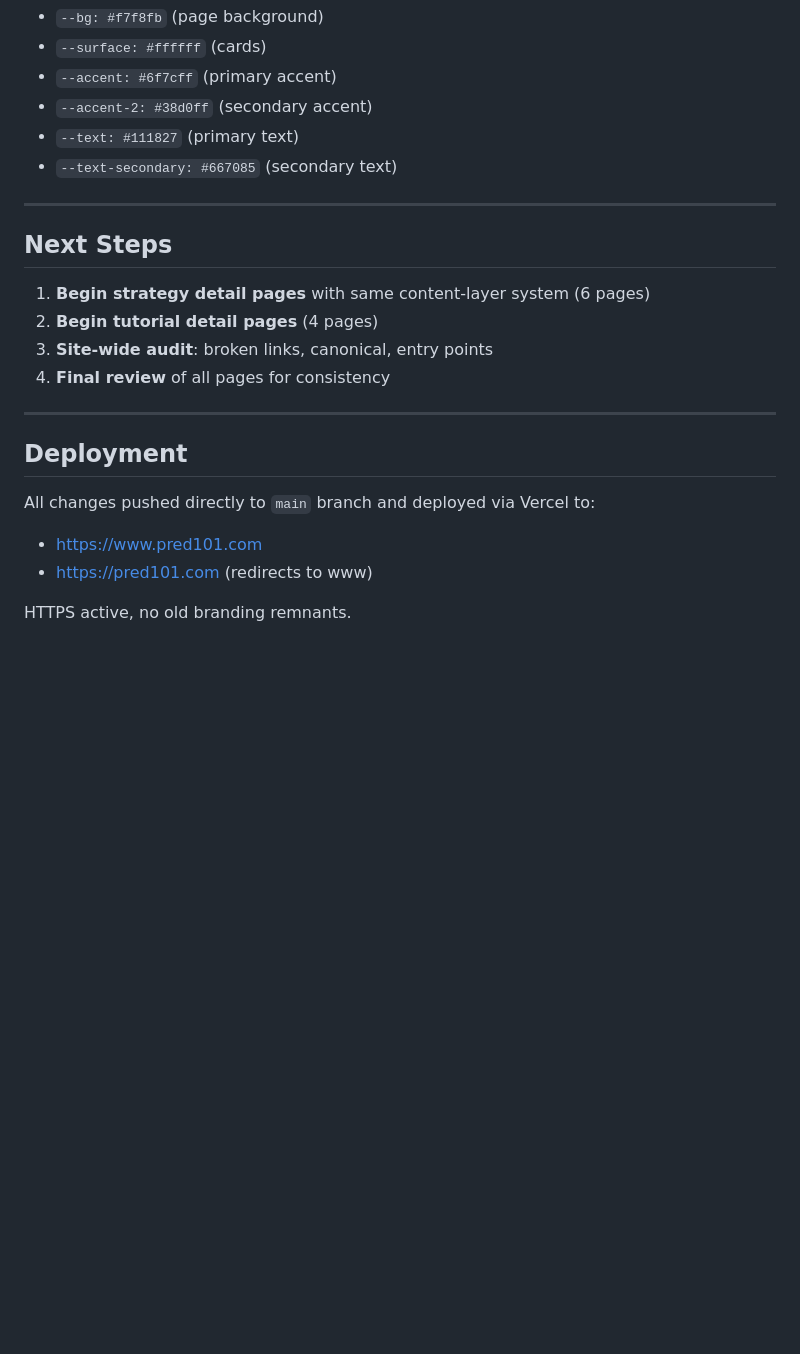
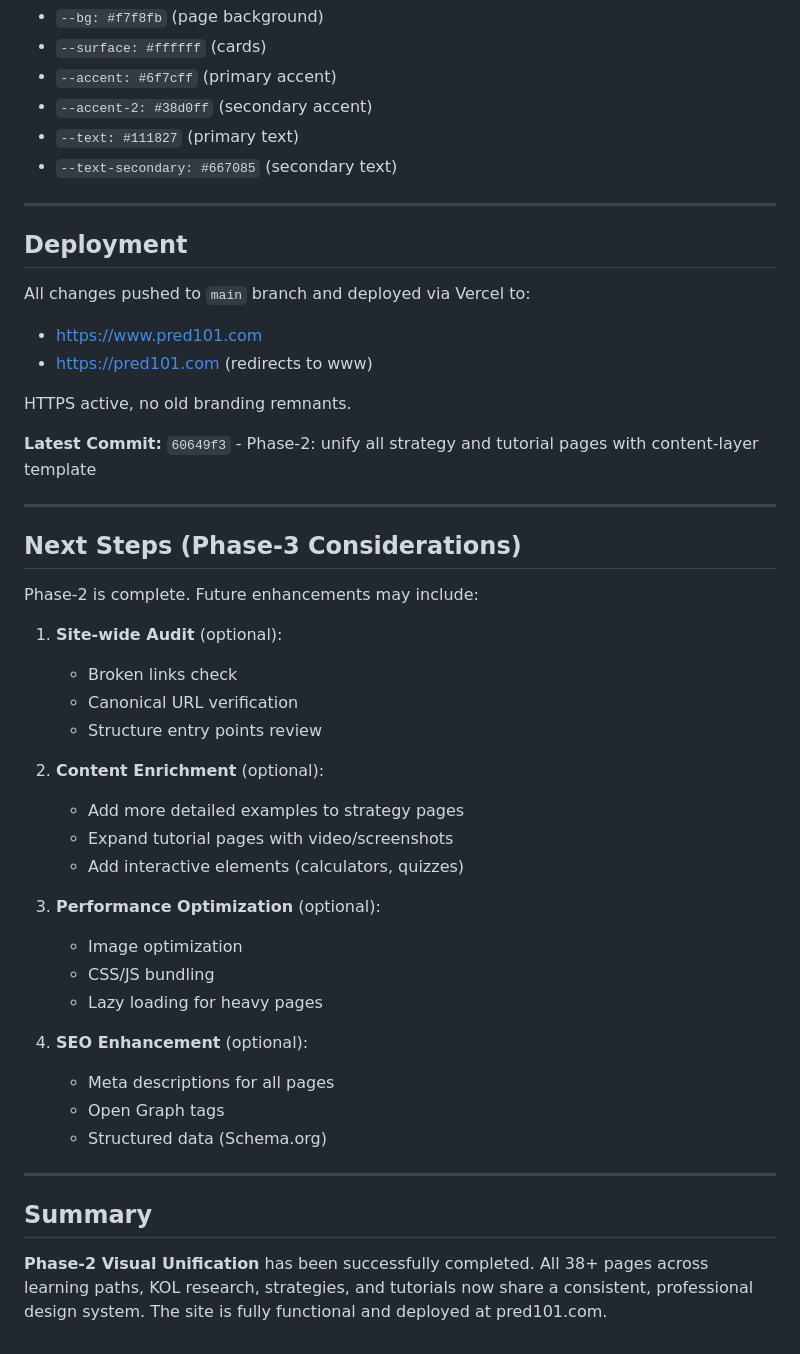
Before and after one commit to RobinZorro86/polymarket-reporter, a Markdown page: PHASE2-PROGRESS.md, the part around one of its changes. Drawn GitHub-style; blank space fills up the shorter version.

```diff
--- a/PHASE2-PROGRESS.md
+++ b/PHASE2-PROGRESS.md
@@ -117,19 +140,44 @@ All unified pages use the **dual-layer visual system**:
 
 ---
 
-## Next Steps
-
-1. **Begin strategy detail pages** with same content-layer system (6 pages)
-2. **Begin tutorial detail pages** (4 pages)
-3. **Site-wide audit**: broken links, canonical, entry points
-4. **Final review** of all pages for consistency
-
----
-
 ## Deployment
 
-All changes pushed directly to `main` branch and deployed via Vercel to:
+All changes pushed to `main` branch and deployed via Vercel to:
 - https://www.pred101.com
 - https://pred101.com (redirects to www)
 
 HTTPS active, no old branding remnants.
+
+**Latest Commit:** `60649f3` - Phase-2: unify all strategy and tutorial pages with content-layer template
+
+---
+
+## Next Steps (Phase-3 Considerations)
+
+Phase-2 is complete. Future enhancements may include:
+
+1. **Site-wide Audit** (optional):
+   - Broken links check
+   - Canonical URL verification
+   - Structure entry points review
+
+2. **Content Enrichment** (optional):
+   - Add more detailed examples to strategy pages
+   - Expand tutorial pages with video/screenshots
+   - Add interactive elements (calculators, quizzes)
+
+3. **Performance Optimization** (optional):
+   - Image optimization
+   - CSS/JS bundling
+   - Lazy loading for heavy pages
+
+4. **SEO Enhancement** (optional):
+   - Meta descriptions for all pages
+   - Open Graph tags
+   - Structured data (Schema.org)
+
+---
+
+## Summary
+
+**Phase-2 Visual Unification** has been successfully completed. All 38+ pages across learning paths, KOL research, strategies, and tutorials now share a consistent, professional design system. The site is fully functional and deployed at pred101.com.
```
Also changed, not shown: other parts of PHASE2-PROGRESS.md (+63 -40 lines).
